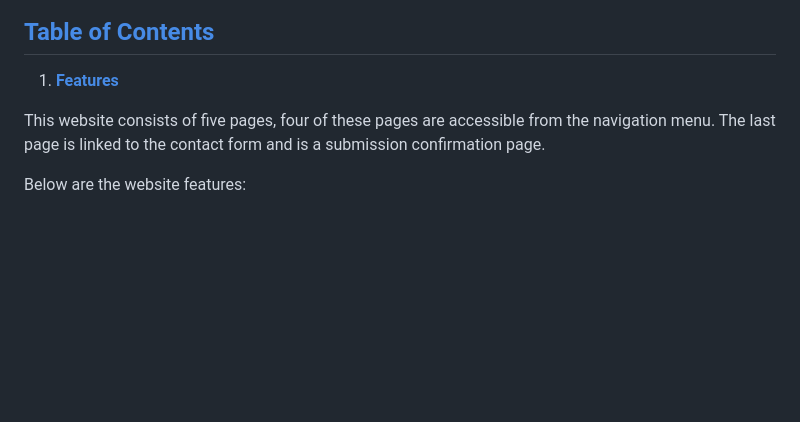
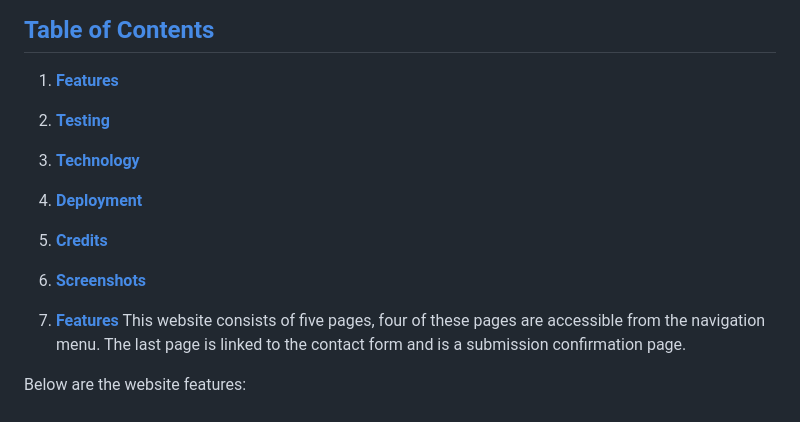
Before and after one commit to clayc03/eli-king-fitness, a Markdown page: README.md, the part around the change printed below. Drawn GitHub-style; blank space fills up the shorter version.

```diff
--- a/README.md
+++ b/README.md
@@ -14,7 +14,14 @@ Users of this website will be able to learn more about the founder himself Eli K
 
 ## **[Table of Contents](#contents)**
 1. **[Features](#features)**
+2. **[Testing](#testing)**
+3. **[Technology](#technology)**
+4. **[Deployment](#deployment)**
+5. **[Credits](#credits)**
+6. **[Screenshots](#screenshots)**
 
+
+1. **[Features](#features)**
 This website consists of five pages, four of these pages are accessible from the navigation menu.
 The last page is linked to the contact form and is a submission confirmation page.
 
```
Also changed, not shown: other parts of README.md (+28 -0 lines), assets/images/final-css.png (added), assets/images/final-html.png (added).
